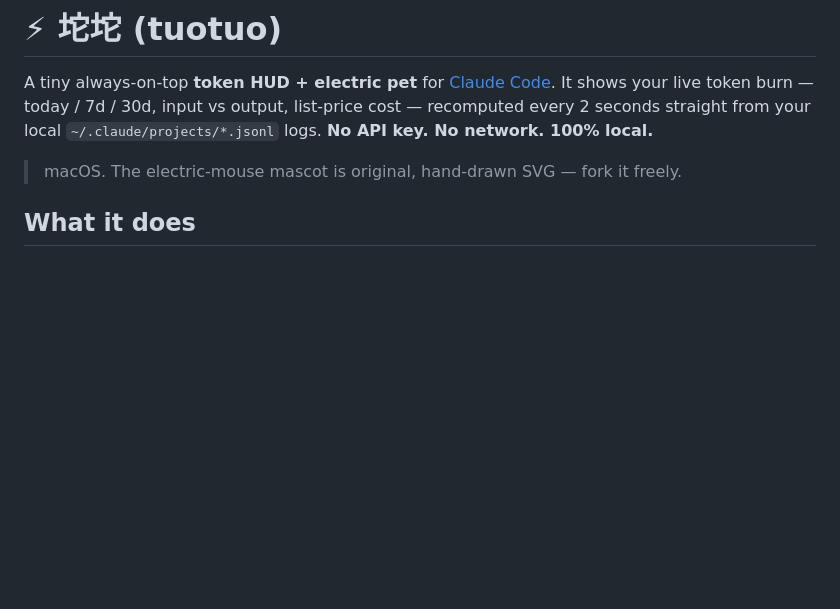
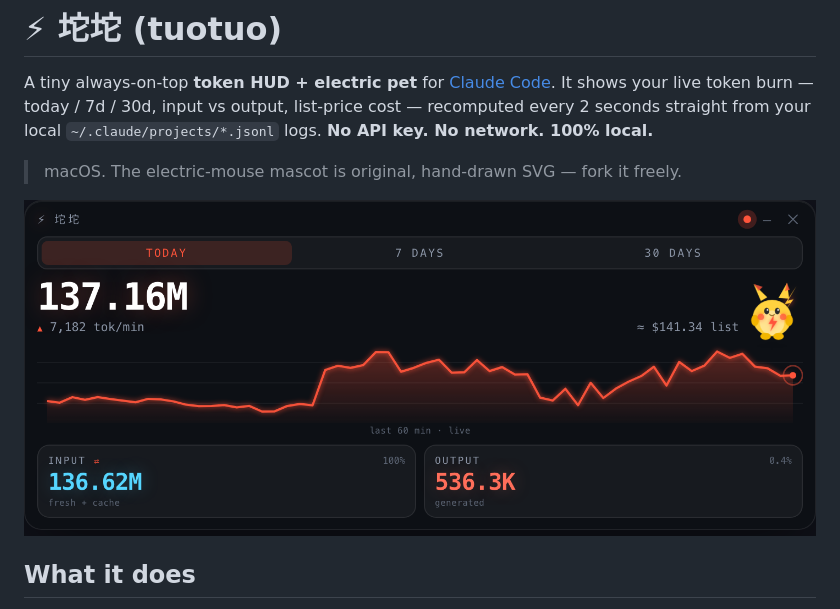
Before and after one commit to Yeff144725/tuotuo, a Markdown page: README.md, the part around the change. GitHub-like rendering; pictures changed too: assets/screenshot.png (added); blank space fills up the shorter version.

Commit message:
Add dashboard screenshot to README
Co-Authored-By: Claude Opus 4.8 (1M context) <noreply@anthropic.com>

```diff
--- a/README.md
+++ b/README.md
@@ -6,6 +6,8 @@ recomputed every 2 seconds straight from your local `~/.claude/projects/*.jsonl`
 **No API key. No network. 100% local.**
 
 > macOS. The electric-mouse mascot is original, hand-drawn SVG — fork it freely.
+
+![坨坨 — live Claude Code token dashboard](assets/screenshot.png)
 
 ## What it does
 - **Live token usage** — `TODAY` / `7 DAYS` / `30 DAYS` tabs drive a big total, an input/output split, and cost.
```
